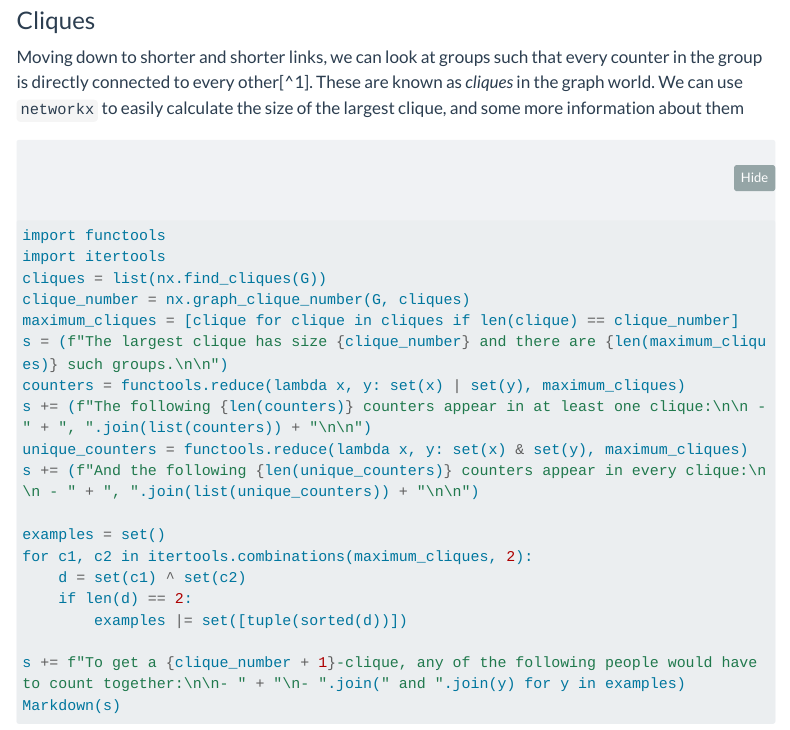
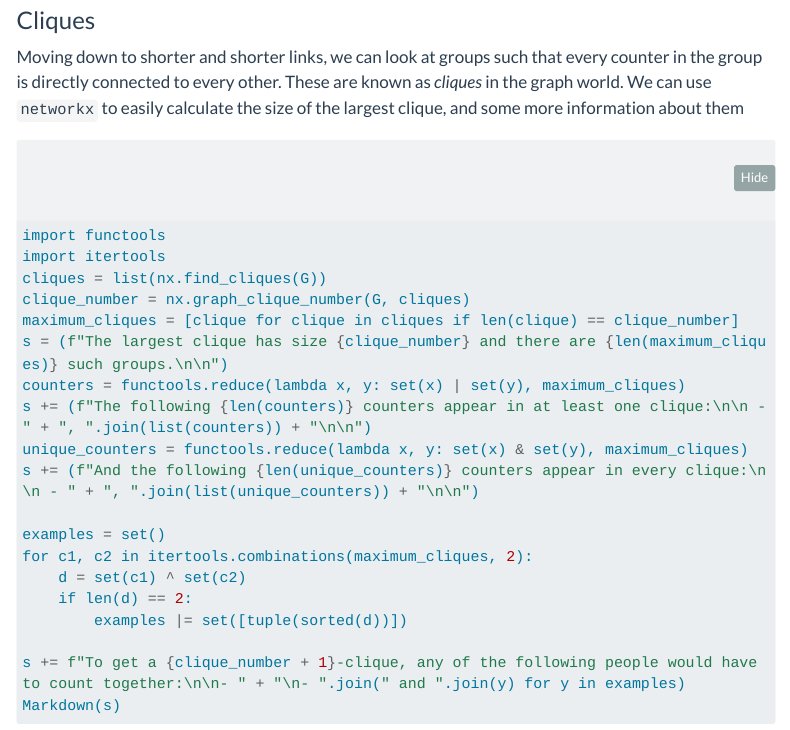
Before and after one commit to cutonbuminband/counting-analysis, a Quarto document (network.qmd): the page in a window 1100 px wide, from 3040 px down. Rendered offline with R 4.5, knitr and Pandoc in place of Quarto, with nearby package versions; some code elsewhere in the file could not run offline; menus at the side of the page are left out; long lines of code are wrapped.

Commit message:
Remove irrelevant footnote

````diff
--- a/network.qmd
+++ b/network.qmd
@@ -101,7 +101,7 @@ which is still quite sizeable.
 
 ### Cliques
 
-Moving down to shorter and shorter links, we can look at groups such that every counter in the group is directly connected to every other[^1]. These are known as *cliques* in the graph world. We can use `networkx` to easily calculate the size of the largest clique, and some more information about them
+Moving down to shorter and shorter links, we can look at groups such that every counter in the group is directly connected to every other. These are known as *cliques* in the graph world. We can use `networkx` to easily calculate the size of the largest clique, and some more information about them
 
 ```{python}
 import functools
````
